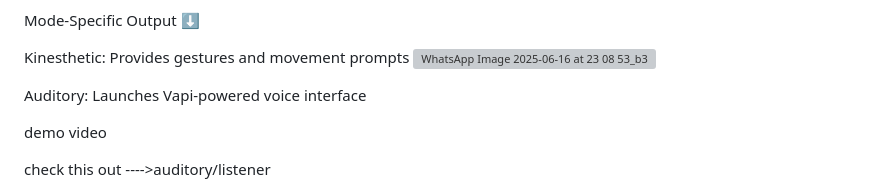
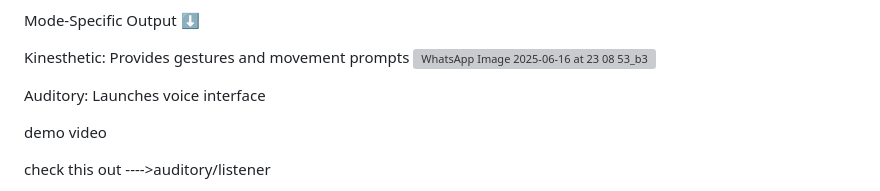
Before and after one commit to loomika-senthil-hash/PromptHustlers_Suryansh_Jazzee2025, a Markdown page: README.md, the part around the change. Rendered like a GitHub page; grey boxes are pictures that could not be loaded.

```diff
--- a/README.md
+++ b/README.md
@@ -54,7 +54,7 @@ Kinesthetic: Provides gestures and movement prompts
 
 
 
-Auditory: Launches Vapi-powered voice interface
+Auditory: Launches voice interface
 
 demo video
 
```
